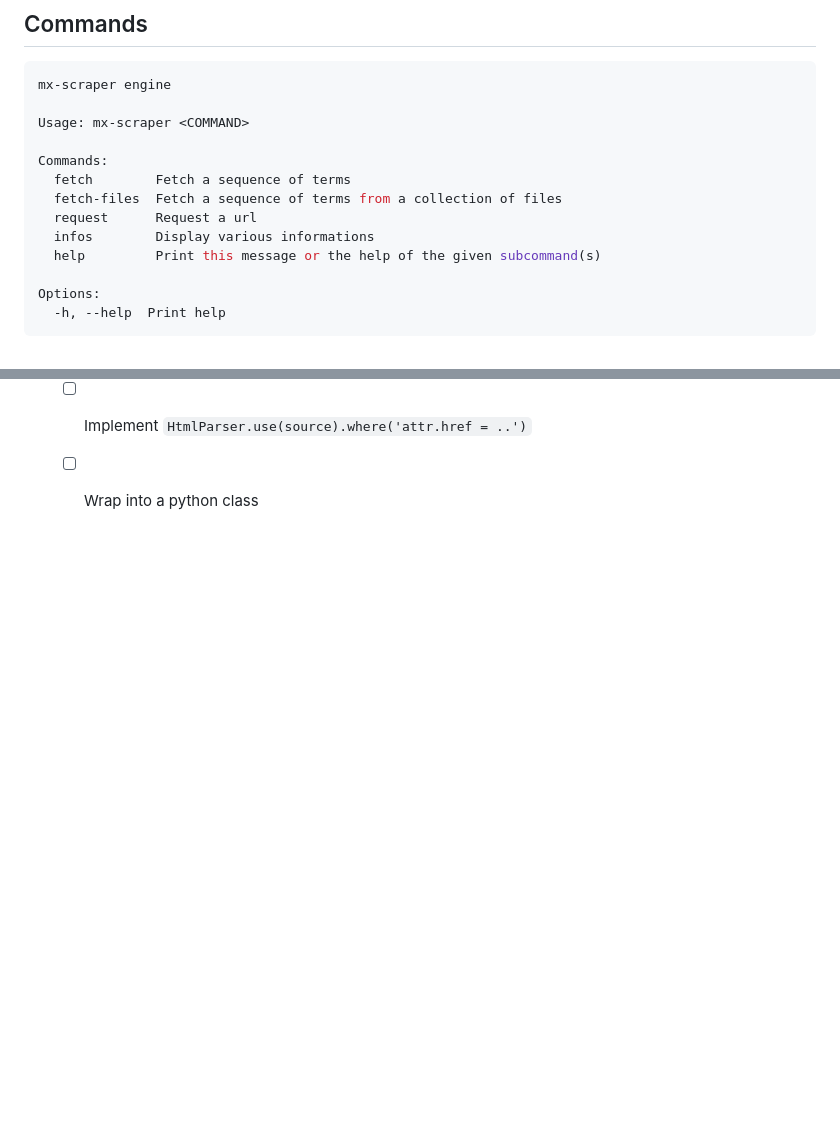
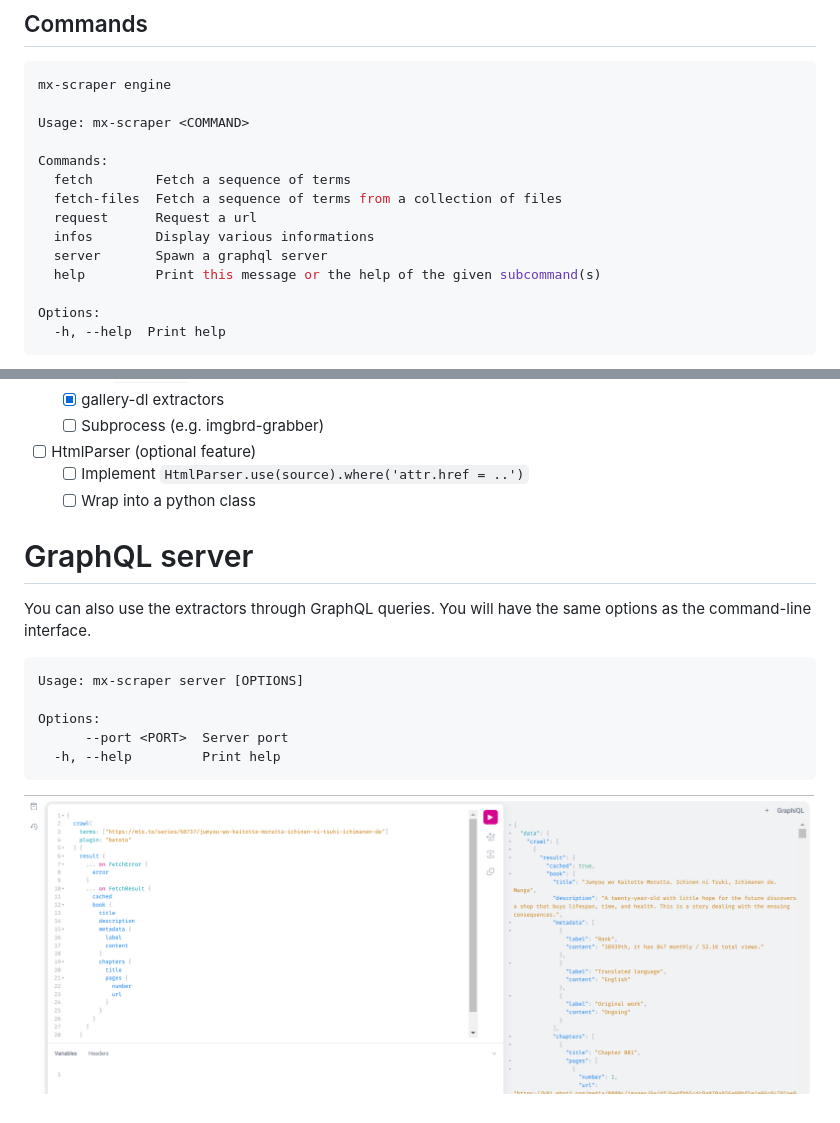
Before and after one commit to futureg-lab/mx-scraper, a Markdown page: README.md, 2 parts joined by grey strips. Rendered like a GitHub page; pictures changed too: static/server.png (added); blank space fills up the shorter version.

Commit message:
feat: server

````diff
--- a/README.md
+++ b/README.md
@@ -35,6 +35,7 @@ Commands:
   fetch-files  Fetch a sequence of terms from a collection of files
   request      Request a url
   infos        Display various informations
+  server       Spawn a graphql server
   help         Print this message or the help of the given subcommand(s)
 
 Options:
@@ -71,3 +72,18 @@ Each fetch strategy will share the same configuration..
 - [ ] HtmlParser (optional feature)
   - [ ] Implement `HtmlParser.use(source).where('attr.href = ..')`
   - [ ] Wrap into a python class
+
+# GraphQL server
+
+You can also use the extractors through GraphQL queries. You will have the same
+options as the command-line interface.
+
+```
+Usage: mx-scraper server [OPTIONS]
+
+Options:
+      --port <PORT>  Server port
+  -h, --help         Print help
+```
+
+![Playground Screenshot](static/server.png "Screenshot")
````
Also changed, not shown: 10 other files.
